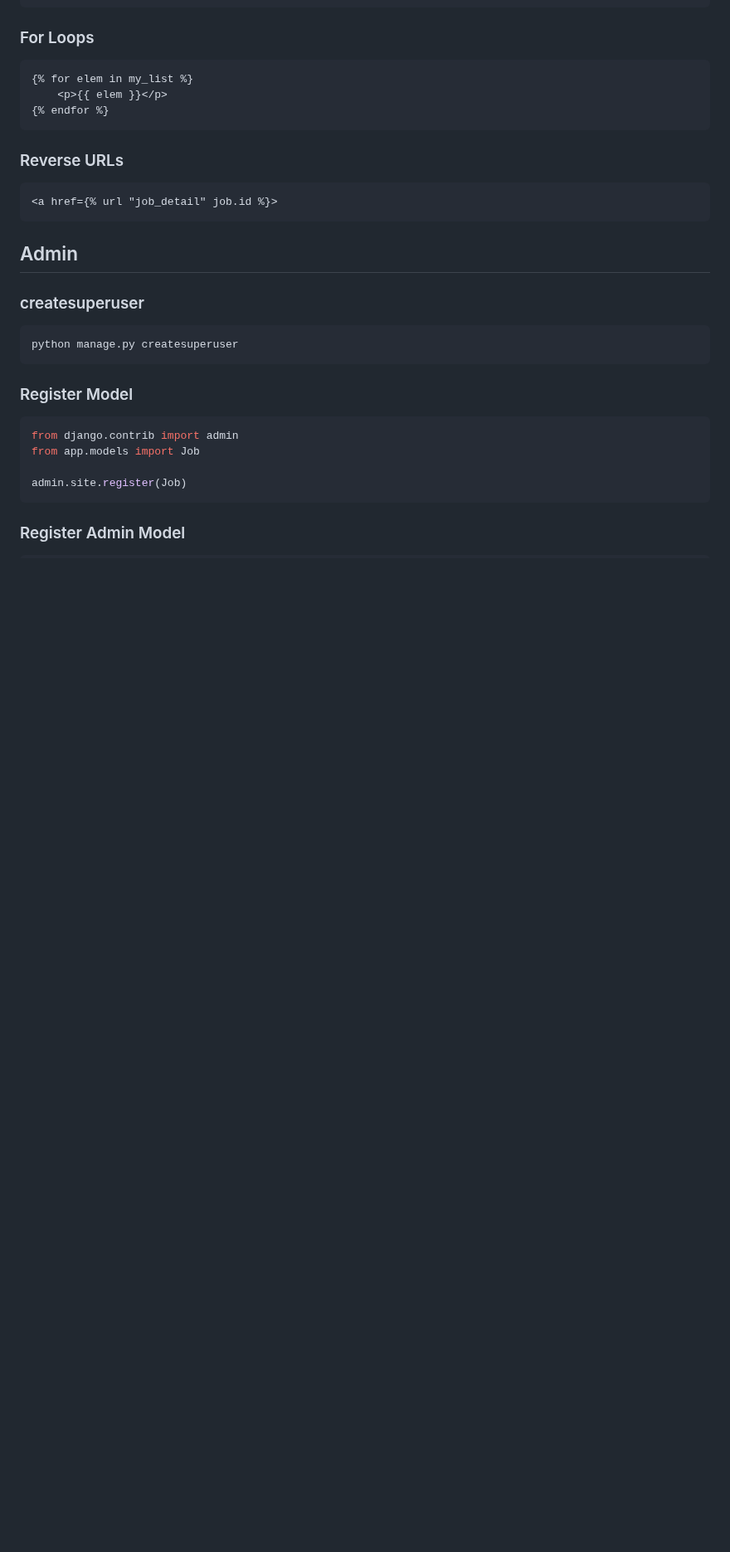
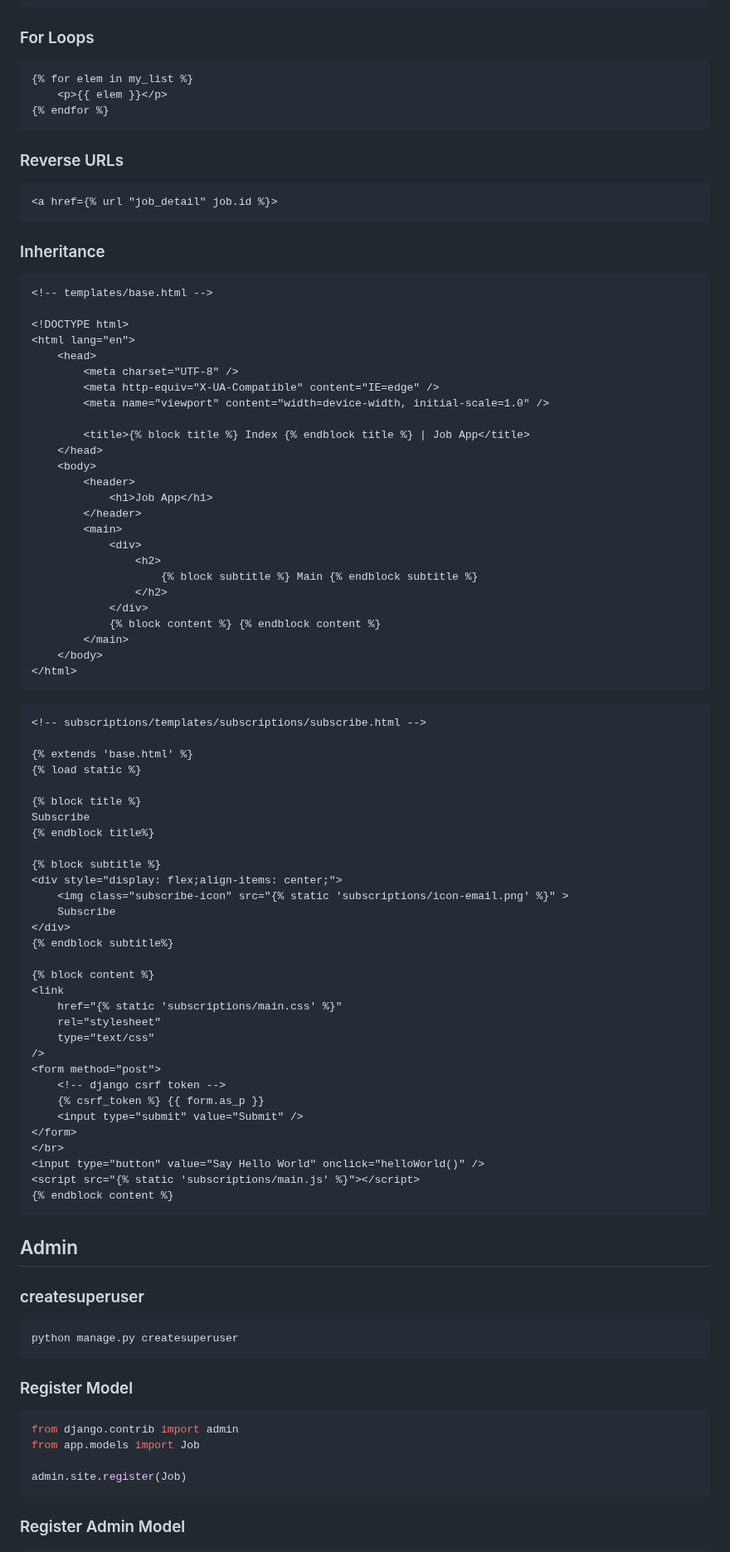
Before and after one commit to z4gon/jobapp_django, a Markdown page: README.md, the part around one of its changes. Shown at 83% size. GitHub-like rendering; blank space fills up the shorter version.

Commit message:
redme template inheritance

````diff
--- a/README.md
+++ b/README.md
@@ -294,6 +295,69 @@ def hello(request, name):
 ### Reverse URLs
 ```html
 <a href={% url "job_detail" job.id %}>
+```
+
+### Inheritance
+```html
+<!-- templates/base.html -->
+
+<!DOCTYPE html>
+<html lang="en">
+	<head>
+		<meta charset="UTF-8" />
+		<meta http-equiv="X-UA-Compatible" content="IE=edge" />
+		<meta name="viewport" content="width=device-width, initial-scale=1.0" />
+
+		<title>{% block title %} Index {% endblock title %} | Job App</title>
+	</head>
+	<body>
+		<header>
+			<h1>Job App</h1>
+		</header>
+		<main>
+			<div>
+				<h2>
+					{% block subtitle %} Main {% endblock subtitle %}
+				</h2>
+			</div>
+			{% block content %} {% endblock content %}
+		</main>
+	</body>
+</html>
+```
+
+```html
+<!-- subscriptions/templates/subscriptions/subscribe.html -->
+
+{% extends 'base.html' %}
+{% load static %}
+
+{% block title %}
+Subscribe
+{% endblock title%}
+
+{% block subtitle %}
+<div style="display: flex;align-items: center;">
+	<img class="subscribe-icon" src="{% static 'subscriptions/icon-email.png' %}" >
+	Subscribe
+</div>
+{% endblock subtitle%}
+
+{% block content %}
+<link
+	href="{% static 'subscriptions/main.css' %}"
+	rel="stylesheet"
+	type="text/css"
+/>
+<form method="post">
+	<!-- django csrf token -->
+	{% csrf_token %} {{ form.as_p }}
+	<input type="submit" value="Submit" />
+</form>
+</br>
+<input type="button" value="Say Hello World" onclick="helloWorld()" />
+<script src="{% static 'subscriptions/main.js' %}"></script>
+{% endblock content %}
 ```
 
 ## Admin
````
Also changed, not shown: other parts of README.md (+1 -0 lines).
